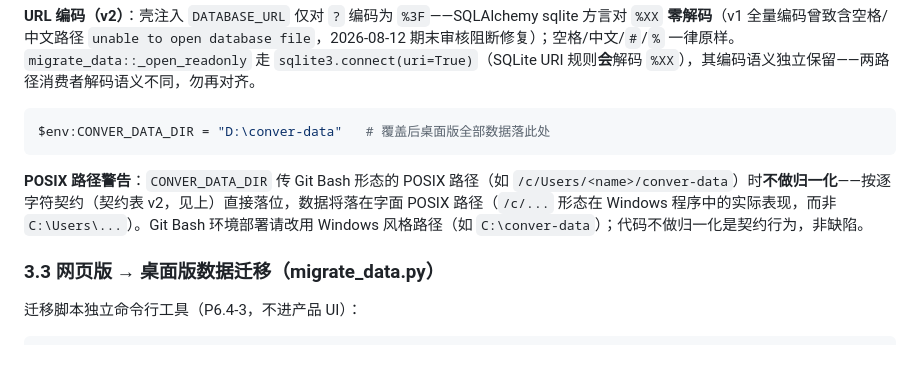
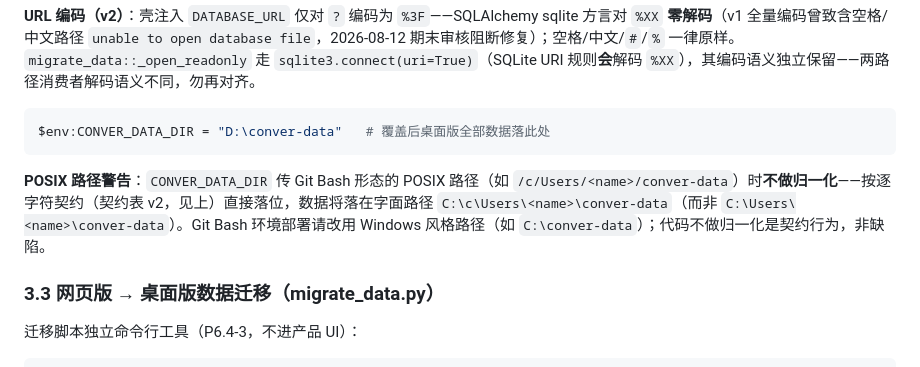
Before and after one commit to Penumbra-Noviter/conver-system, a Markdown page: docs/tauri-desktop.md, the part around the change. GitHub-like rendering.

Commit message:
docs: POSIX 路径警告措辞具体化（TD-7）

````diff
--- a/docs/tauri-desktop.md
+++ b/docs/tauri-desktop.md
@@ -109,7 +109,7 @@ powershell -ExecutionPolicy Bypass -File scripts/smoke-desktop.ps1 -UseInstaller
 $env:CONVER_DATA_DIR = "D:\conver-data"   # 覆盖后桌面版全部数据落此处
 ```
 
-**POSIX 路径警告**：`CONVER_DATA_DIR` 传 Git Bash 形态的 POSIX 路径（如 `/c/Users/<name>/conver-data`）时**不做归一化**——按逐字符契约（契约表 v2，见上）直接落位，数据将落在字面 POSIX 路径（`/c/...` 形态在 Windows 程序中的实际表现，而非 `C:\Users\...`）。Git Bash 环境部署请改用 Windows 风格路径（如 `C:\conver-data`）；代码不做归一化是契约行为，非缺陷。
+**POSIX 路径警告**：`CONVER_DATA_DIR` 传 Git Bash 形态的 POSIX 路径（如 `/c/Users/<name>/conver-data`）时**不做归一化**——按逐字符契约（契约表 v2，见上）直接落位，数据将落在字面路径 `C:\c\Users\<name>\conver-data`（而非 `C:\Users\<name>\conver-data`）。Git Bash 环境部署请改用 Windows 风格路径（如 `C:\conver-data`）；代码不做归一化是契约行为，非缺陷。
 
 ### 3.3 网页版 → 桌面版数据迁移（migrate_data.py）
 
````
